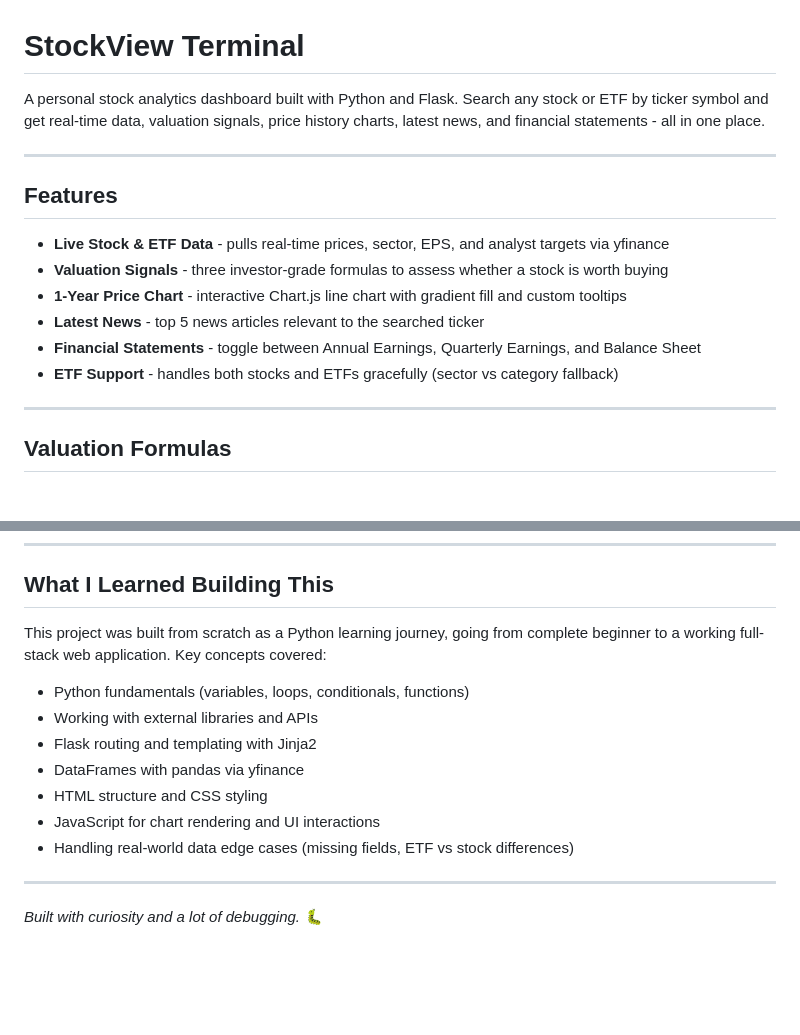
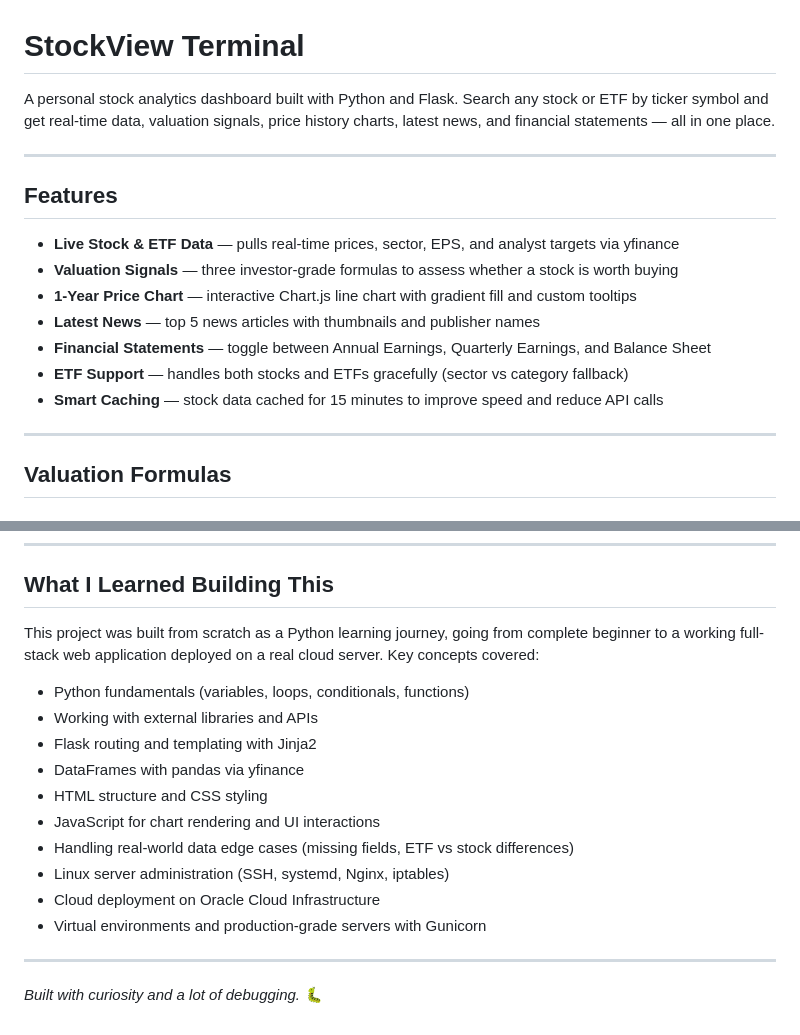
Before and after one commit to Ifeoluwa90/Stocks-Analytical, a Markdown page: README.md, 2 parts joined by grey strips. GitHub-like rendering; blank space fills up the shorter version.

```diff
--- a/README.md
+++ b/README.md
@@ -1,17 +1,18 @@
 # StockView Terminal
 
-A personal stock analytics dashboard built with Python and Flask. Search any stock or ETF by ticker symbol and get real-time data, valuation signals, price history charts, latest news, and financial statements - all in one place.
+A personal stock analytics dashboard built with Python and Flask. Search any stock or ETF by ticker symbol and get real-time data, valuation signals, price history charts, latest news, and financial statements — all in one place.
 
 ---
 
 ## Features
 
-- **Live Stock & ETF Data** - pulls real-time prices, sector, EPS, and analyst targets via yfinance
-- **Valuation Signals** - three investor-grade formulas to assess whether a stock is worth buying
-- **1-Year Price Chart** - interactive Chart.js line chart with gradient fill and custom tooltips
-- **Latest News** - top 5 news articles relevant to the searched ticker
-- **Financial Statements** - toggle between Annual Earnings, Quarterly Earnings, and Balance Sheet
-- **ETF Support** - handles both stocks and ETFs gracefully (sector vs category fallback)
+- **Live Stock & ETF Data** — pulls real-time prices, sector, EPS, and analyst targets via yfinance
+- **Valuation Signals** — three investor-grade formulas to assess whether a stock is worth buying
+- **1-Year Price Chart** — interactive Chart.js line chart with gradient fill and custom tooltips
+- **Latest News** — top 5 news articles with thumbnails and publisher names
+- **Financial Statements** — toggle between Annual Earnings, Quarterly Earnings, and Balance Sheet
+- **ETF Support** — handles both stocks and ETFs gracefully (sector vs category fallback)
+- **Smart Caching** — stock data cached for 15 minutes to improve speed and reduce API calls
 
 ---
 
@@ -132,7 +220,7 @@ All data is sourced from **[yfinance](https://github.com/ranaroussi/yfinance)**
 
 ## What I Learned Building This
 
-This project was built from scratch as a Python learning journey, going from complete beginner to a working full-stack web application. Key concepts covered:
+This project was built from scratch as a Python learning journey, going from complete beginner to a working full-stack web application deployed on a real cloud server. Key concepts covered:
 
 - Python fundamentals (variables, loops, conditionals, functions)
 - Working with external libraries and APIs
@@ -141,6 +229,9 @@ This project was built from scratch as a Python learning journey, going from com
 - HTML structure and CSS styling
 - JavaScript for chart rendering and UI interactions
 - Handling real-world data edge cases (missing fields, ETF vs stock differences)
+- Linux server administration (SSH, systemd, Nginx, iptables)
+- Cloud deployment on Oracle Cloud Infrastructure
+- Virtual environments and production-grade servers with Gunicorn
 
 ---
 
```
Also changed, not shown: other parts of README.md (+107 -20 lines).
